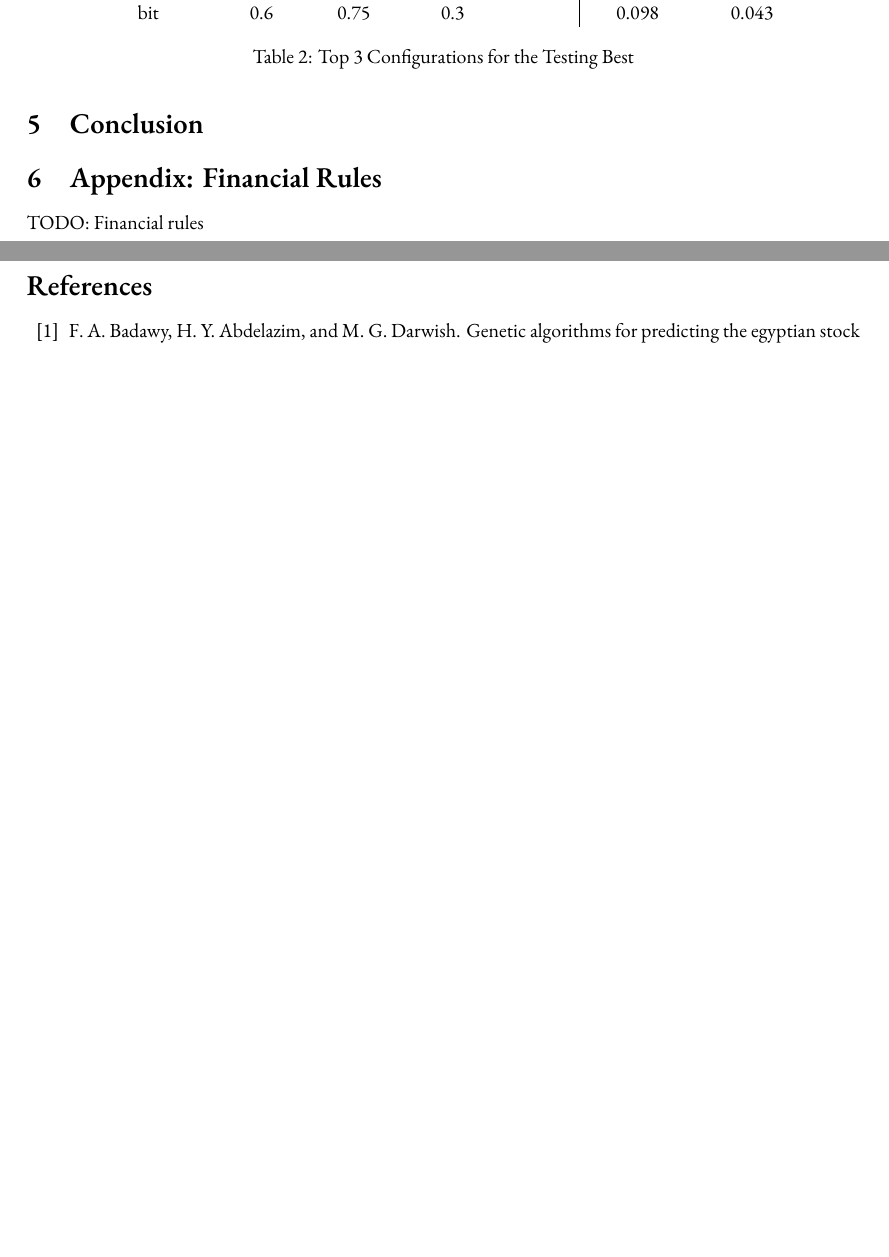
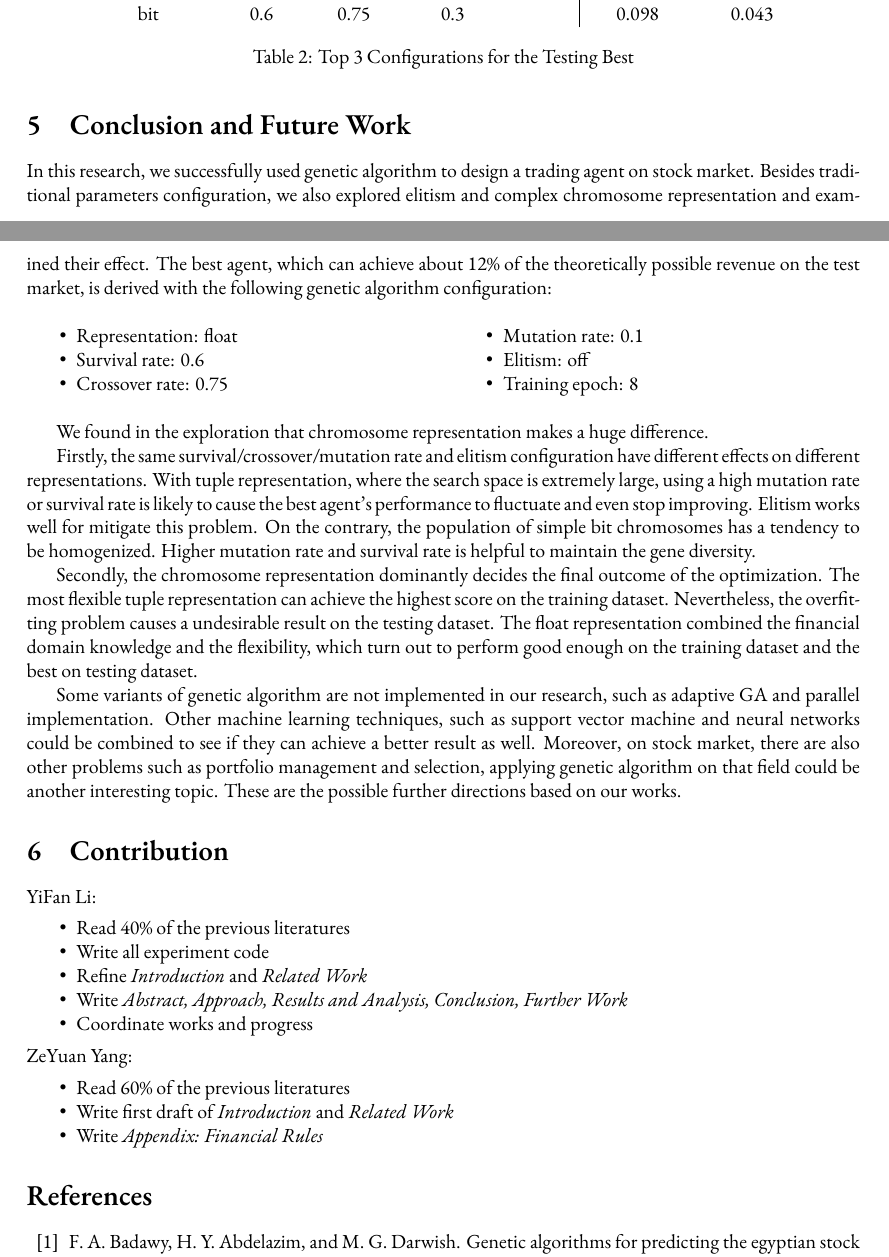
Before and after one commit to Vopaaz/Genetic-Algorithm-Stock-Market, a LaTeX paper (write-ups/report/report.tex): two parts of pages 13 and 14 of 15, joined at a grey line, cut so that both start at the same text, the shorter picture padded with empty space. Compiled offline with XeLaTeX.

Commit message:
Finish conclusion, abstract, and contribution

```diff
--- a/write-ups/report/report.tex
+++ b/write-ups/report/report.tex
@@ -816,6 +829,67 @@ The exact configuration of the top 3 testing results are listed in the following
 \end{table}
 
 
-\section{Conclusion}
+\section{Conclusion and Future Work}
 
-\section{Appendix: Financial Rules}\label{section-appendix}
+In this research, we successfully used genetic algorithm to design a trading agent on stock market.
+Besides traditional parameters configuration, we also explored elitism and complex chromosome representation
+and examined their effect.
+The best agent, which can achieve about 12\% of the theoretically possible revenue on the test market,
+is derived with the following genetic algorithm configuration:
+\begin{multicols}{2}
+\begin{itemize}
+	\item Representation: float
+	\item Survival rate: 0.6
+	\item Crossover rate: 0.75
+	\item Mutation rate: 0.1
+	\item Elitism: off
+	\item Training epoch: 8
+\end{itemize}
+\end{multicols}
+
+We found in the exploration that chromosome representation makes a huge difference.
+
+Firstly, the same survival/crossover/mutation rate and elitism configuration have
+different effects on different representations.
+With tuple representation, where the search space is extremely large,
+using a high mutation rate or survival rate is likely to cause the best agent's performance to fluctuate
+and even stop improving.
+Elitism works well for mitigate this problem.
+On the contrary, the population of simple bit chromosomes has a tendency to be homogenized.
+Higher mutation rate and survival rate is helpful to maintain the gene diversity.
+
+Secondly, the chromosome representation dominantly decides the final outcome of the optimization.
+The most flexible tuple representation can achieve the highest score on the training dataset.
+Nevertheless, the overfitting problem causes a undesirable result on the testing dataset.
+The float representation combined the financial domain knowledge and the flexibility,
+which turn out to perform good enough on the training dataset and the best on testing dataset.
+
+Some variants of genetic algorithm are not implemented in our research,
+such as adaptive GA and parallel implementation.
+Other machine learning techniques, such as support vector machine and neural networks
+could be combined to see if they can achieve a better result as well.
+Moreover, on stock market, there are also other problems such as portfolio management and selection,
+applying genetic algorithm on that field could be another interesting topic.
+These are the possible further directions based on our works.
+
+
+\section{Contribution}
+
+YiFan Li:
+
+\begin{itemize}
+	\item Read 40\% of the previous literatures
+	\item Write all experiment code
+	\item Refine \textit{Introduction} and \textit{Related Work}
+	\item Write \textit{Abstract, Approach, Results and Analysis, Conclusion, Further Work}
+	\item Coordinate works and progress
+\end{itemize}
+
+\noindent
+ZeYuan Yang:
+
+\begin{itemize}
+	\item Read 60\% of the previous literatures
+	\item Write first draft of \textit{Introduction} and \textit{Related Work}
+	\item Write \textit{Appendix: Financial Rules}
+\end{itemize}
```
Also changed, not shown: write-ups/report/report.tex (31 more changed lines).
